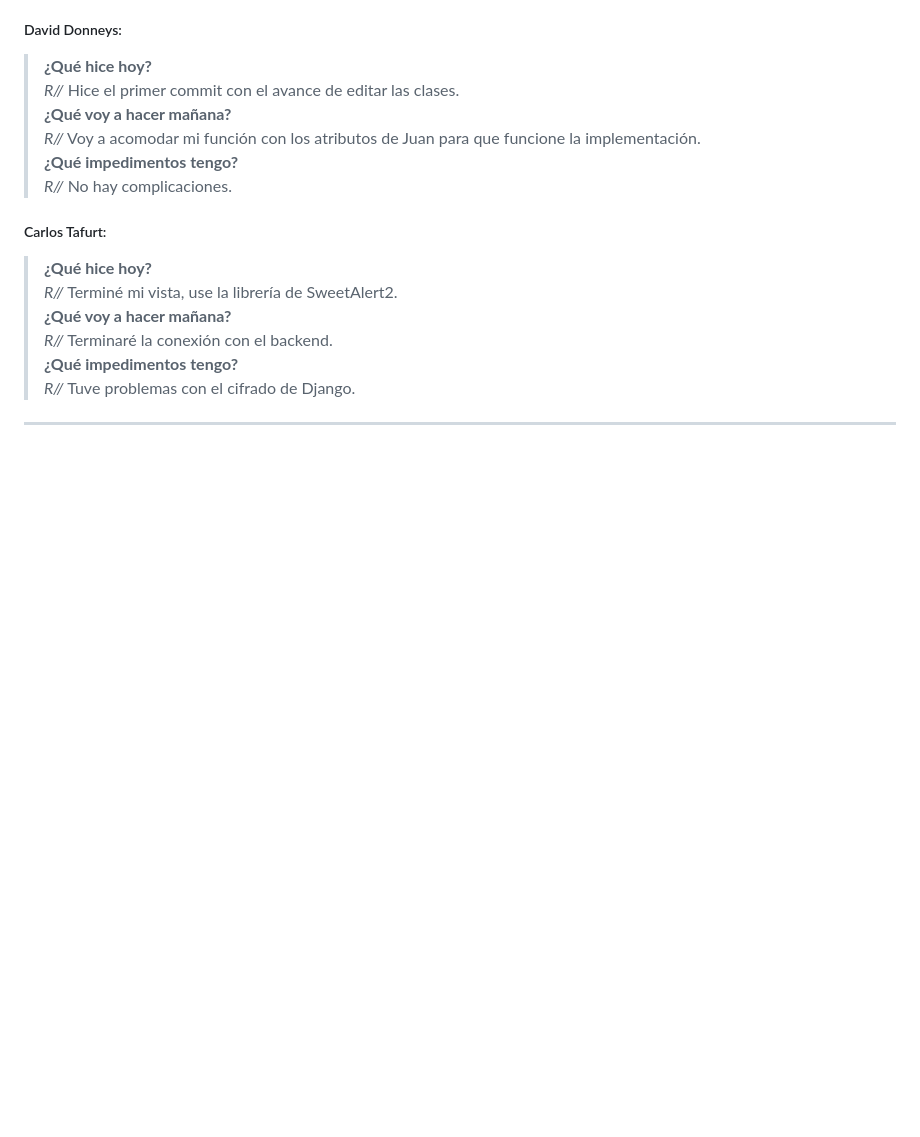
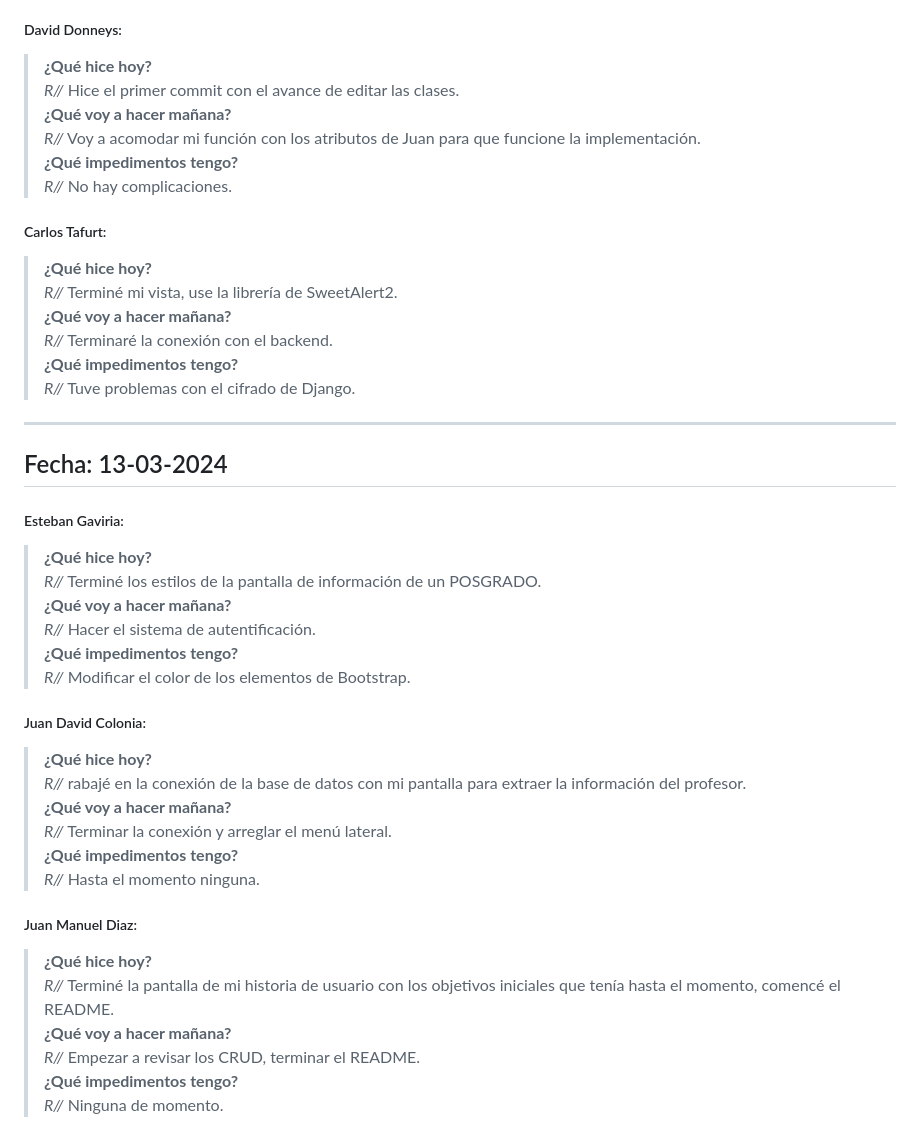
Before and after one commit to ICESI-PI1-2024A-3/ccsa-grupo-1, a Markdown page: docs/dailies/week 02.md, the part around one of its changes. Drawn GitHub-style; blank space fills up the shorter version.

Commit message:
docs: daily 13-03-2024

```diff
--- a/docs/dailies/week 02.md
+++ b/docs/dailies/week 02.md
@@ -95,3 +95,33 @@
 > *R//* Tuve problemas con el cifrado de Django.
 
 ---
+
+## Fecha: 13-03-2024
+
+##### Esteban Gaviria:
+
+> **¿Qué hice hoy?**
+> *R//* Terminé los estilos de la pantalla de información de un POSGRADO.
+> **¿Qué voy a hacer mañana?**
+> *R//* Hacer el sistema de autentificación.
+> **¿Qué impedimentos tengo?**
+> *R//* Modificar el color de los elementos de Bootstrap.
+
+##### Juan David Colonia:
+
+> **¿Qué hice hoy?**
+> *R//* rabajé en la conexión de la base de datos con mi pantalla para extraer la información del profesor.
+> **¿Qué voy a hacer mañana?**
+> *R//* Terminar la conexión y arreglar el menú lateral.
+> **¿Qué impedimentos tengo?**
+> *R//* Hasta el momento ninguna.
+
+##### Juan Manuel Diaz:
+
+> **¿Qué hice hoy?**
+> *R//* Terminé la pantalla de mi historia de usuario con los objetivos iniciales que tenía hasta el momento, comencé el README.
+> **¿Qué voy a hacer mañana?**
+> *R//* Empezar a revisar los CRUD, terminar el README.
+> **¿Qué impedimentos tengo?**
+> *R//* Ninguna de momento.
+
```
Also changed, not shown: other parts of docs/dailies/week 02.md (+19 -0 lines).
